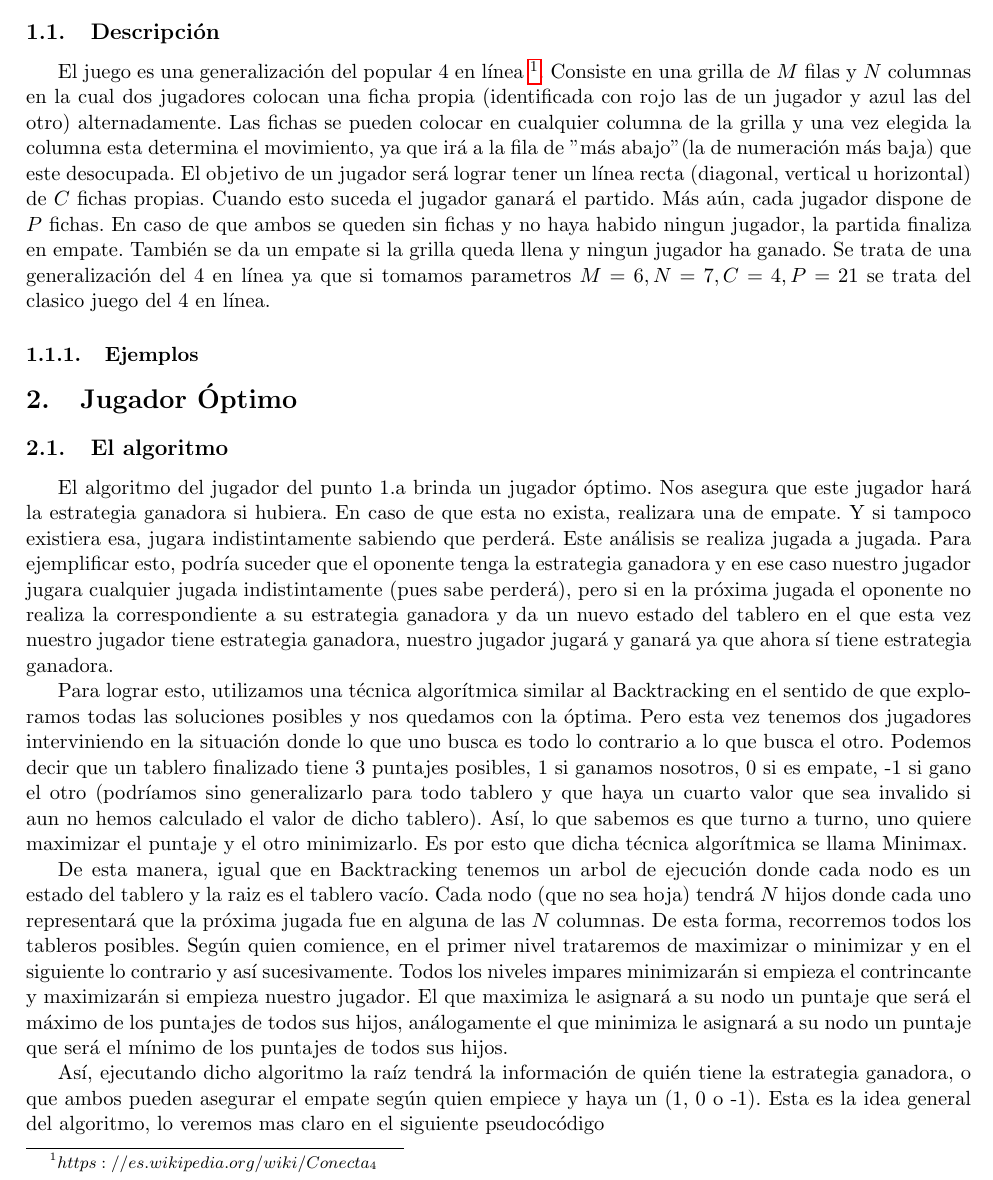
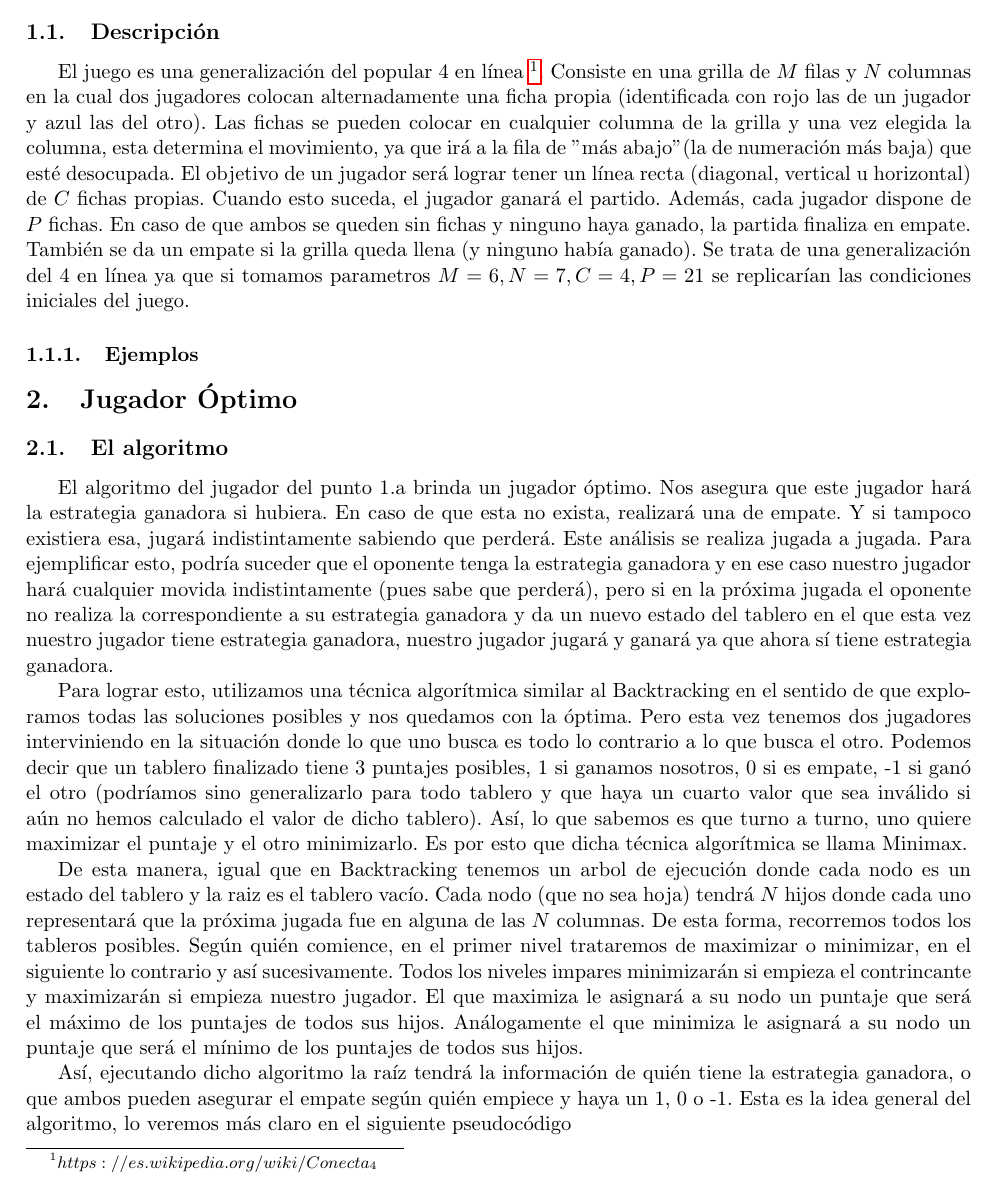
Before and after one commit to LucasSom/Algo3-TP3, a LaTeX document (Informe/TP3.tex): part of page 3 of 4, cut so that both start at the same text. Compiled offline with pdfLaTeX.

Commit message:
Correcciones ortograficas del Informe

```diff
--- a/Informe/TP3.tex
+++ b/Informe/TP3.tex
@@ -180,7 +180,7 @@ Lucas Somacal, mail: \textit{lsomacal@gmail.com}, LU: 249/16} % Your name
 
 \section{El Juego}
 \subsection{Descripción}
-El juego es una generalización del popular 4 en línea \footnote{$https://es.wikipedia.org/wiki/Conecta_4$}. Consiste en una grilla de $M$ filas y $N$ columnas en la cual dos jugadores colocan una ficha propia (identificada con rojo las de un jugador y azul las del otro) alternadamente. Las fichas se pueden colocar en cualquier columna de la grilla y una vez elegida la columna esta determina el movimiento, ya que irá a la fila de "más abajo" (la de numeración más baja) que este desocupada. El objetivo de un jugador será lograr tener un línea recta (diagonal, vertical u horizontal) de $C$ fichas propias. Cuando esto suceda el jugador ganará el partido. Más aún, cada jugador dispone de $P$ fichas. En caso de que ambos se queden sin fichas y no haya habido ningun jugador, la partida finaliza en empate. También se da un empate si la grilla queda llena y ningun jugador ha ganado. Se trata de una generalización del 4 en línea ya que si tomamos parametros $M=6, N=7, C=4, P=21$ se trata del clasico juego del 4 en línea.
+El juego es una generalización del popular 4 en línea \footnote{$https://es.wikipedia.org/wiki/Conecta_4$}. Consiste en una grilla de $M$ filas y $N$ columnas en la cual dos jugadores colocan alternadamente una ficha propia (identificada con rojo las de un jugador y azul las del otro). Las fichas se pueden colocar en cualquier columna de la grilla y una vez elegida la columna, esta determina el movimiento, ya que irá a la fila de "más abajo" (la de numeración más baja) que esté desocupada. El objetivo de un jugador será lograr tener un línea recta (diagonal, vertical u horizontal) de $C$ fichas propias. Cuando esto suceda, el jugador ganará el partido. Además, cada jugador dispone de $P$ fichas. En caso de que ambos se queden sin fichas y ninguno haya ganado, la partida finaliza en empate. También se da un empate si la grilla queda llena (y ninguno había ganado). Se trata de una generalización del 4 en línea ya que si tomamos parametros $M=6, N=7, C=4, P=21$ se replicarían las condiciones iniciales del juego.
 \subsubsection{Ejemplos}
 
 
@@ -190,13 +190,13 @@ El juego es una generalización del popular 4 en línea \footnote{$https://es.wi
 
 \subsection{El algoritmo}
 
-El algoritmo del jugador del punto 1.a brinda un jugador óptimo. Nos asegura que este jugador hará la estrategia ganadora si hubiera. En caso de que esta no exista, realizara una de empate. Y si tampoco existiera esa, jugara indistintamente sabiendo que perderá. Este análisis se realiza jugada a jugada. Para ejemplificar esto, podría suceder que el oponente tenga la estrategia ganadora y en ese caso nuestro jugador jugara cualquier jugada indistintamente (pues sabe perderá), pero si en la próxima jugada el oponente no realiza la correspondiente a su estrategia ganadora y da un nuevo estado del tablero en el que esta vez nuestro jugador tiene estrategia ganadora, nuestro jugador jugará y ganará ya que ahora sí tiene estrategia ganadora.
+El algoritmo del jugador del punto 1.a brinda un jugador óptimo. Nos asegura que este jugador hará la estrategia ganadora si hubiera. En caso de que esta no exista, realizará una de empate. Y si tampoco existiera esa, jugará indistintamente sabiendo que perderá. Este análisis se realiza jugada a jugada. Para ejemplificar esto, podría suceder que el oponente tenga la estrategia ganadora y en ese caso nuestro jugador hará cualquier movida indistintamente (pues sabe que perderá), pero si en la próxima jugada el oponente no realiza la correspondiente a su estrategia ganadora y da un nuevo estado del tablero en el que esta vez nuestro jugador tiene estrategia ganadora, nuestro jugador jugará y ganará ya que ahora sí tiene estrategia ganadora.
 
-Para lograr esto, utilizamos una técnica algorítmica similar al Backtracking en el sentido de que exploramos todas las soluciones posibles y nos quedamos con la óptima. Pero esta vez tenemos dos jugadores interviniendo en la situación donde lo que uno busca es todo lo contrario a lo que busca el otro. Podemos decir que un tablero finalizado tiene 3 puntajes posibles, 1 si ganamos nosotros, 0 si es empate, -1 si gano el otro (podríamos sino generalizarlo para todo tablero y que haya un cuarto valor que sea invalido si aun no hemos calculado el valor de dicho tablero). Así, lo que sabemos es que turno a turno, uno quiere maximizar el puntaje y el otro minimizarlo. Es por esto que dicha técnica algorítmica se llama Minimax.
+Para lograr esto, utilizamos una técnica algorítmica similar al Backtracking en el sentido de que exploramos todas las soluciones posibles y nos quedamos con la óptima. Pero esta vez tenemos dos jugadores interviniendo en la situación donde lo que uno busca es todo lo contrario a lo que busca el otro. Podemos decir que un tablero finalizado tiene 3 puntajes posibles, 1 si ganamos nosotros, 0 si es empate, -1 si ganó el otro (podríamos sino generalizarlo para todo tablero y que haya un cuarto valor que sea inválido si aún no hemos calculado el valor de dicho tablero). Así, lo que sabemos es que turno a turno, uno quiere maximizar el puntaje y el otro minimizarlo. Es por esto que dicha técnica algorítmica se llama Minimax.
 
-De esta manera, igual que en Backtracking tenemos un arbol de ejecución donde cada nodo es un estado del tablero y la raiz es el tablero vacío. Cada nodo (que  no sea hoja) tendrá $N$ hijos donde cada uno representará que la próxima jugada fue en alguna de las $N$ columnas. De esta forma, recorremos todos los tableros posibles. Según quien comience, en el primer nivel trataremos de maximizar o minimizar y en el siguiente lo contrario y así sucesivamente. Todos los niveles impares minimizarán si empieza el contrincante y maximizarán si empieza nuestro jugador. El que maximiza le asignará a su nodo un puntaje que será el máximo de los puntajes de todos sus hijos, análogamente el que minimiza le asignará a su nodo un puntaje que será el mínimo de los puntajes de todos sus hijos.
+De esta manera, igual que en Backtracking tenemos un arbol de ejecución donde cada nodo es un estado del tablero y la raiz es el tablero vacío. Cada nodo (que no sea hoja) tendrá $N$ hijos donde cada uno representará que la próxima jugada fue en alguna de las $N$ columnas. De esta forma, recorremos todos los tableros posibles. Según quién comience, en el primer nivel trataremos de maximizar o minimizar, en el siguiente lo contrario y así sucesivamente. Todos los niveles impares minimizarán si empieza el contrincante y maximizarán si empieza nuestro jugador. El que maximiza le asignará a su nodo un puntaje que será el máximo de los puntajes de todos sus hijos. Análogamente el que minimiza le asignará a su nodo un puntaje que será el mínimo de los puntajes de todos sus hijos.
 
-Así, ejecutando dicho algoritmo la raíz tendrá la información de quién tiene la estrategia ganadora, o que ambos pueden asegurar el empate según quien empiece y haya un (1, 0 o -1). Esta es la idea general del algoritmo, lo veremos mas claro en el siguiente pseudocódigo
+Así, ejecutando dicho algoritmo la raíz tendrá la información de quién tiene la estrategia ganadora, o que ambos pueden asegurar el empate según quién empiece y haya un 1, 0 o -1. Esta es la idea general del algoritmo, lo veremos más claro en el siguiente pseudocódigo
 
 \subsubsection{El Pseudocódigo}
 
```
